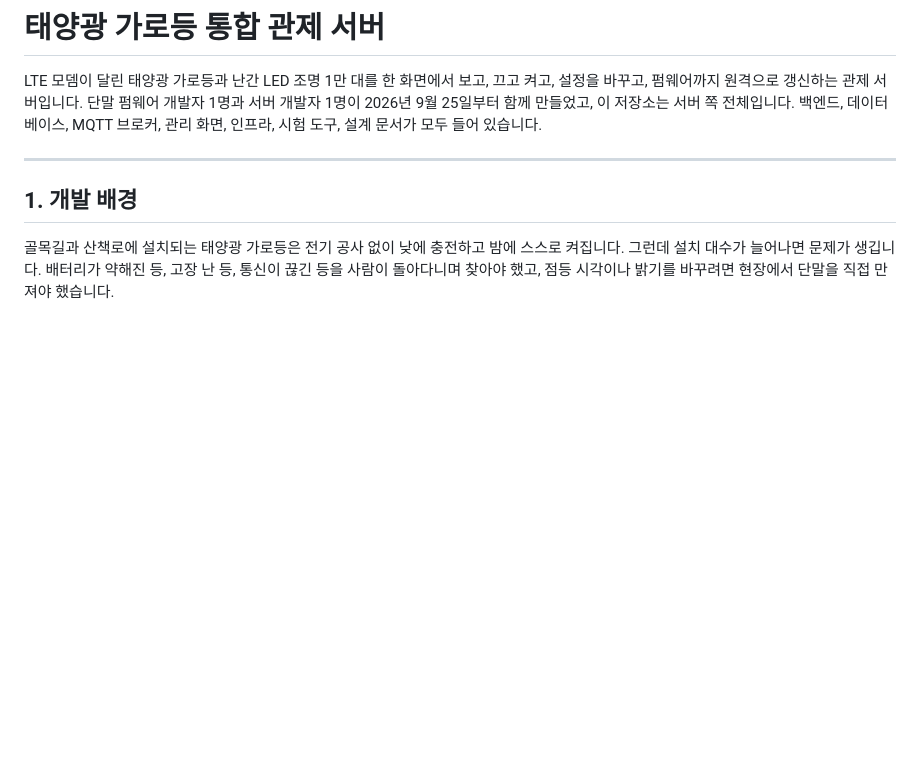
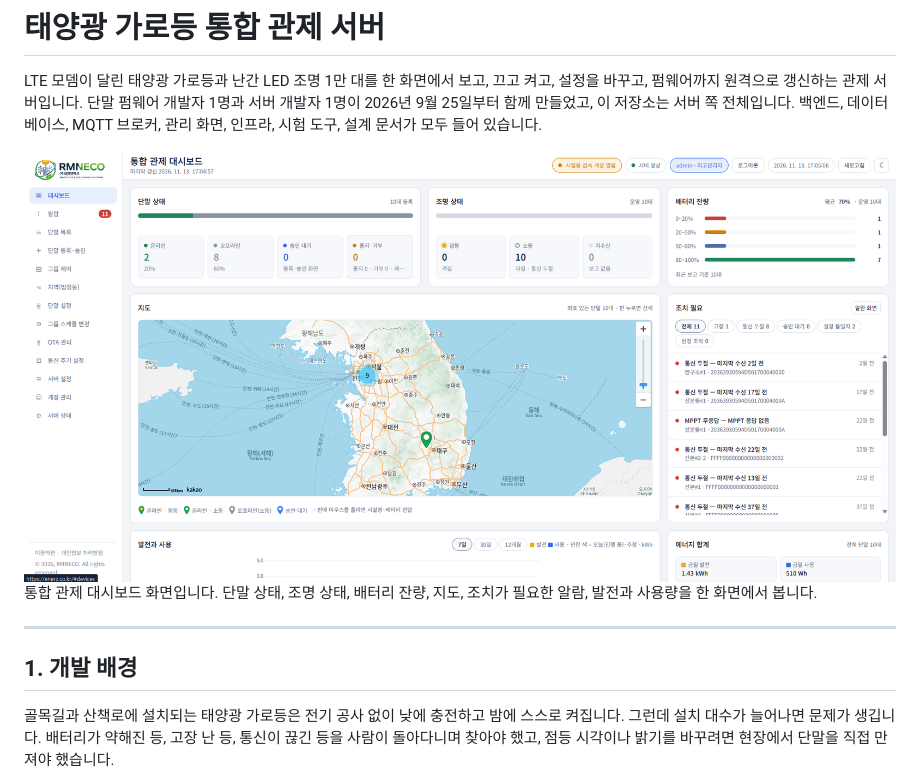
Before and after one commit to masterjms/solar_power_control, a Markdown page: README.md, the part around the change. Drawn GitHub-style; pictures changed too: docs/images/dashboard.png (added); blank space fills up the shorter version.

Commit message:
README에 통합 관제 대시보드 화면 추가

```diff
--- a/README.md
+++ b/README.md
@@ -3,6 +3,10 @@
 LTE 모뎀이 달린 태양광 가로등과 난간 LED 조명 1만 대를 한 화면에서 보고, 끄고 켜고, 설정을 바꾸고, 펌웨어까지 원격으로 갱신하는 관제 서버입니다.
 단말 펌웨어 개발자 1명과 서버 개발자 1명이 2026년 9월 25일부터 함께 만들었고, 이 저장소는 서버 쪽 전체입니다.
 백엔드, 데이터베이스, MQTT 브로커, 관리 화면, 인프라, 시험 도구, 설계 문서가 모두 들어 있습니다.
+
+<img src="docs/images/dashboard.png" alt="통합 관제 대시보드 화면" width="100%">
+
+통합 관제 대시보드 화면입니다. 단말 상태, 조명 상태, 배터리 잔량, 지도, 조치가 필요한 알람, 발전과 사용량을 한 화면에서 봅니다.
 
 ---
 
```
